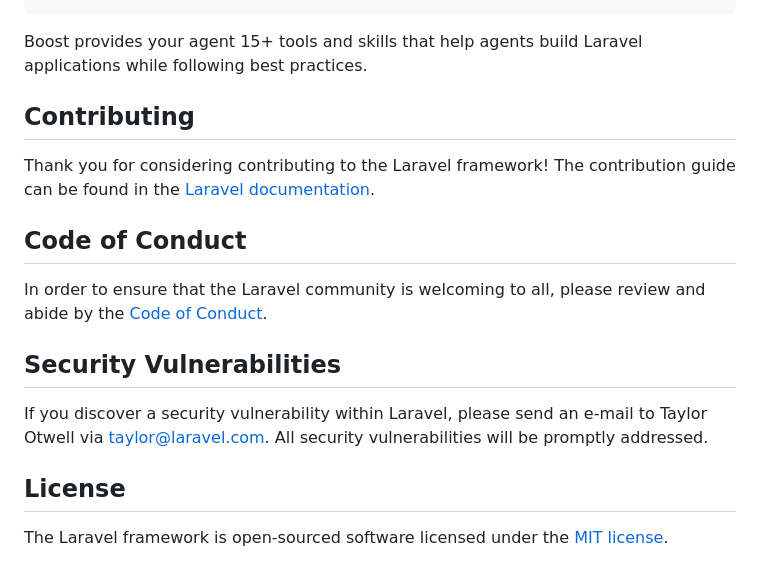
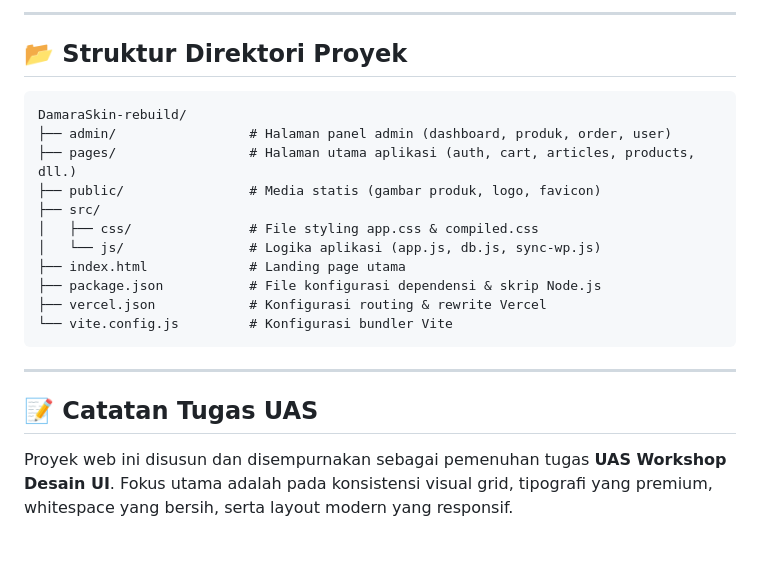
Before and after one commit to priliaApriliana/DamaraSkin-rebuild, a Markdown page: README.md, the part around one of its changes. GitHub-like rendering.

````diff
--- a/README.md
+++ b/README.md
@@ -40,19 +73,22 @@ php artisan boost:install
+---
+
+## 📂 Struktur Direktori Proyek
+
+```text
+DamaraSkin-rebuild/
+├── admin/                 # Halaman panel admin (dashboard, produk, order, user)
+├── pages/                 # Halaman utama aplikasi (auth, cart, articles, products, dll.)
+├── public/                # Media statis (gambar produk, logo, favicon)
+├── src/
+│   ├── css/               # File styling app.css & compiled.css
+│   └── js/                # Logika aplikasi (app.js, db.js, sync-wp.js)
+├── index.html             # Landing page utama
+├── package.json           # File konfigurasi dependensi & skrip Node.js
+├── vercel.json            # Konfigurasi routing & rewrite Vercel
+└── vite.config.js         # Konfigurasi bundler Vite
 ```
 
-Boost provides your agent 15+ tools and skills that help agents build Laravel applications while following best practices.
+---
 
-## Contributing
-
-Thank you for considering contributing to the Laravel framework! The contribution guide can be found in the [Laravel documentation](https://laravel.com/docs/contributions).
-
-## Code of Conduct
-
-In order to ensure that the Laravel community is welcoming to all, please review and abide by the [Code of Conduct](https://laravel.com/docs/contributions#code-of-conduct).
-
-## Security Vulnerabilities
-
-If you discover a security vulnerability within Laravel, please send an e-mail to Taylor Otwell via [taylor@laravel.com](mailto:taylor@laravel.com). All security vulnerabilities will be promptly addressed.
-
-## License
-
-The Laravel framework is open-sourced software licensed under the [MIT license](https://opensource.org/licenses/MIT).
+## 📝 Catatan Tugas UAS
+Proyek web ini disusun dan disempurnakan sebagai pemenuhan tugas **UAS Workshop Desain UI**. Fokus utama adalah pada konsistensi visual grid, tipografi yang premium, whitespace yang bersih, serta layout modern yang responsif.
````
Also changed, not shown: other parts of README.md (+59 -26 lines).
